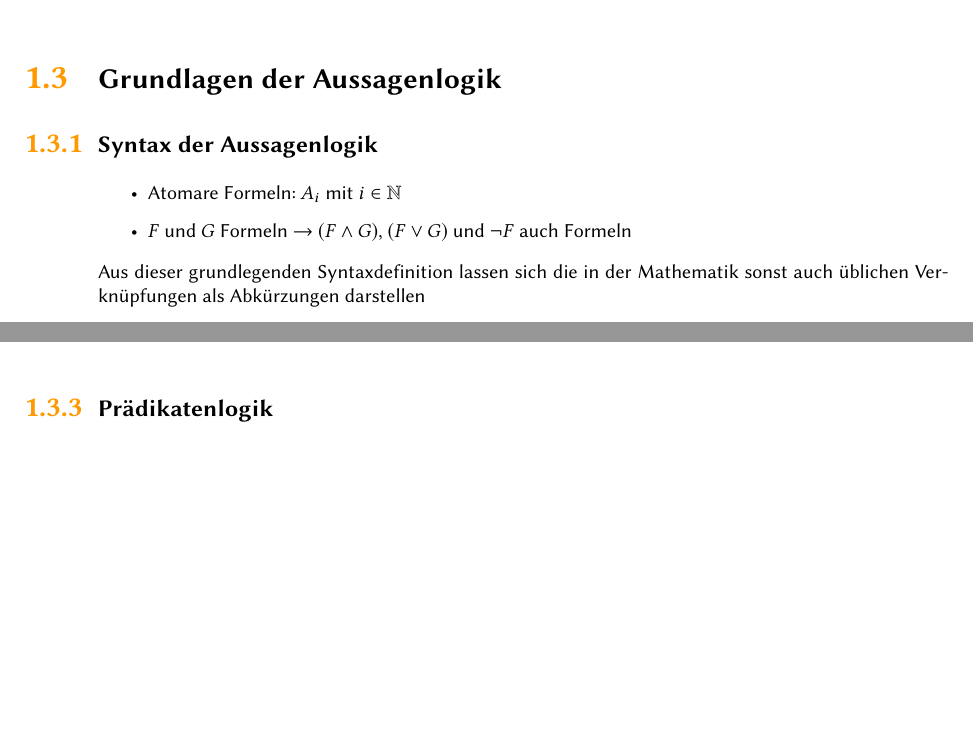
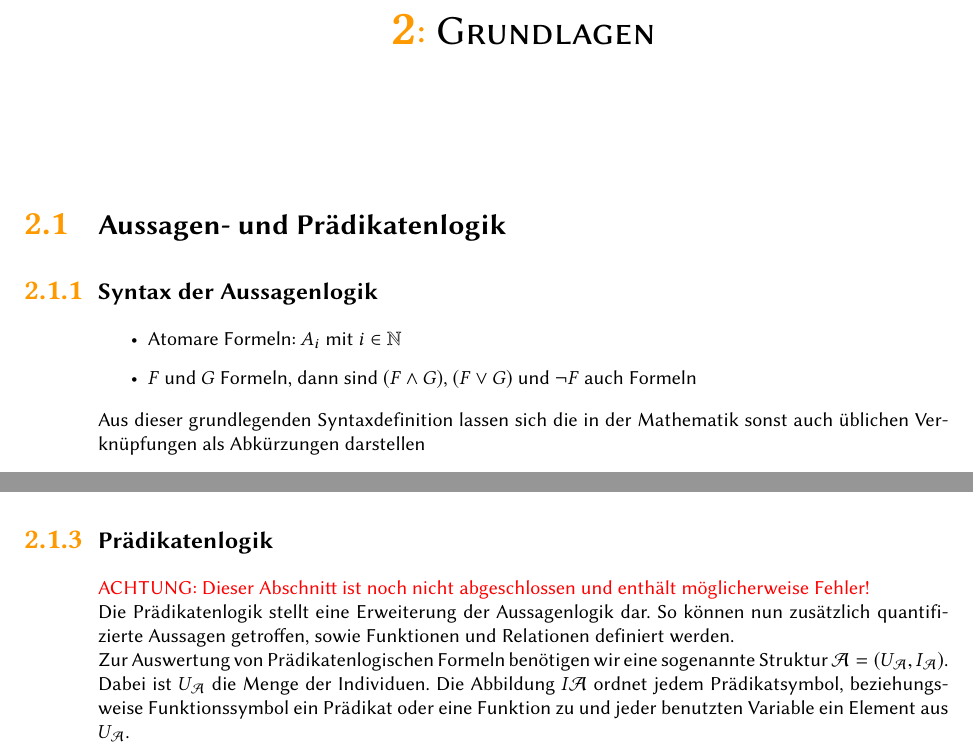
Before and after one commit to SerenGTI/Theo_Inf, a LaTeX document (main.tex, which reads buk/schreibweisen.tex): two parts of pages 7 and 8 of 40 before the commit and two parts of pages 9 and 10 of 42 after it, joined at a grey line, cut at the place of the change, the shorter picture padded with empty space. The pictures show the PDF file main.pdf that the author committed with the source.

Commit message:
Update Aussagen- und Prädikatenlogik + kleinere Schönheitssachen

```diff
--- a/buk/schreibweisen.tex
+++ b/buk/schreibweisen.tex
@@ -34,11 +34,12 @@ Die zugrundeliegende Gödelisierung darf keinen Einfluss auf die Arbeitsweise de
 Es wird festgelegt, dass jedes Wort über dem Alphabet $\simpleset{0,1}$ einer Turingmaschine zugeordnet wird, dabei können mehrere Kodierungen auf die gleiche Turingmaschine abgebildet werden.
 
 
-\section{Grundlagen der Aussagenlogik}
+\chapter{Grundlagen}
+\section{Aussagen- und Prädikatenlogik}
 \subsection{Syntax der Aussagenlogik}
 \begin{itemize}
 	\item Atomare Formeln: $A_i$ mit $i\in\N$
-	\item $F$ und $G$ Formeln $\rightarrow$ $(F\wedge G)$, $(F\vee G)$ und $\neg F$ auch Formeln
+	\item $F$ und $G$ Formeln, dann sind $(F\wedge G)$, $(F\vee G)$ und $\neg F$ auch Formeln
 \end{itemize}
 
 Aus dieser grundlegenden Syntaxdefinition lassen sich die in der Mathematik sonst auch üblichen Verknüpfungen als Abkürzungen darstellen
@@ -78,3 +79,9 @@ Wichtige Äquivalenzen sind die folgenden:
 
 
 \subsection{Prädikatenlogik}
+{\color{red}ACHTUNG: Dieser Abschnitt ist noch nicht abgeschlossen und enthält möglicherweise Fehler!}
+
+Die Prädikatenlogik stellt eine Erweiterung der Aussagenlogik dar. So können nun zusätzlich quantifizierte Aussagen getroffen, sowie Funktionen und Relationen definiert werden.
+
+
+Zur Auswertung von Prädikatenlogischen Formeln benötigen wir eine sogenannte Struktur $\mathcal A=(U_{\mathcal A}, I_{\mathcal A})$. Dabei ist $U_{\mathcal A}$ die Menge der Individuen. Die Abbildung $I{\mathcal A}$ ordnet jedem Prädikatsymbol, beziehungsweise Funktionssymbol ein Prädikat oder eine Funktion zu und jeder benutzten Variable ein Element aus $U_{\mathcal A}$.
```
Also changed, not shown: fsua/reg.tex (+0 -3 lines), README.md, main.pdf, 1 other file.
